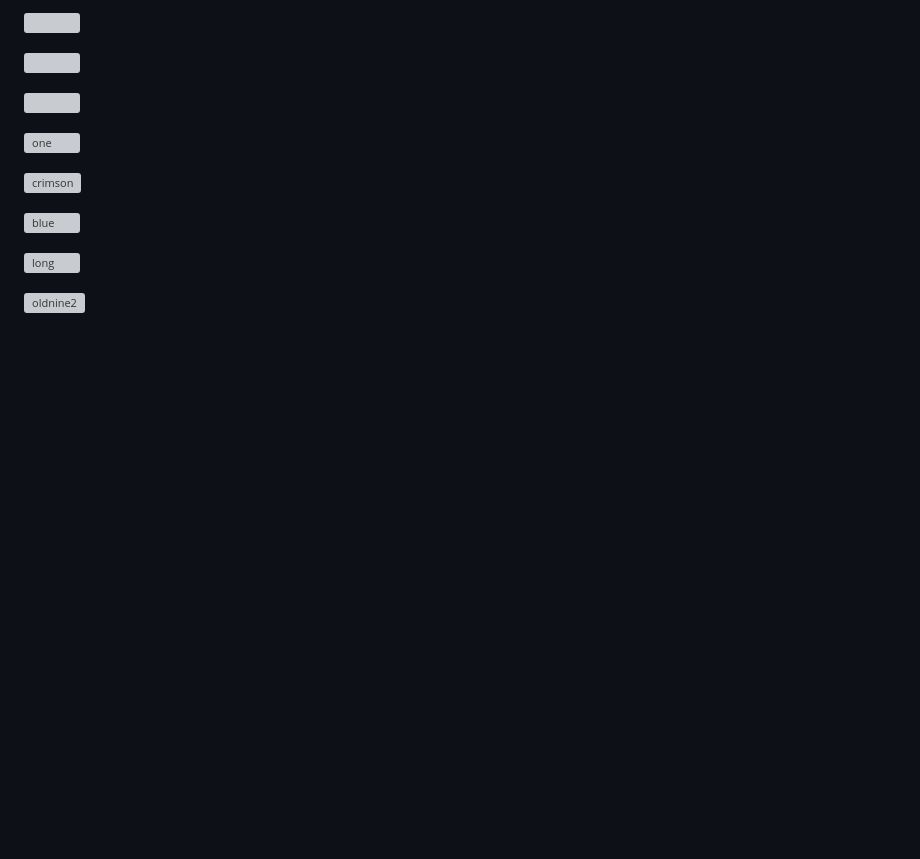
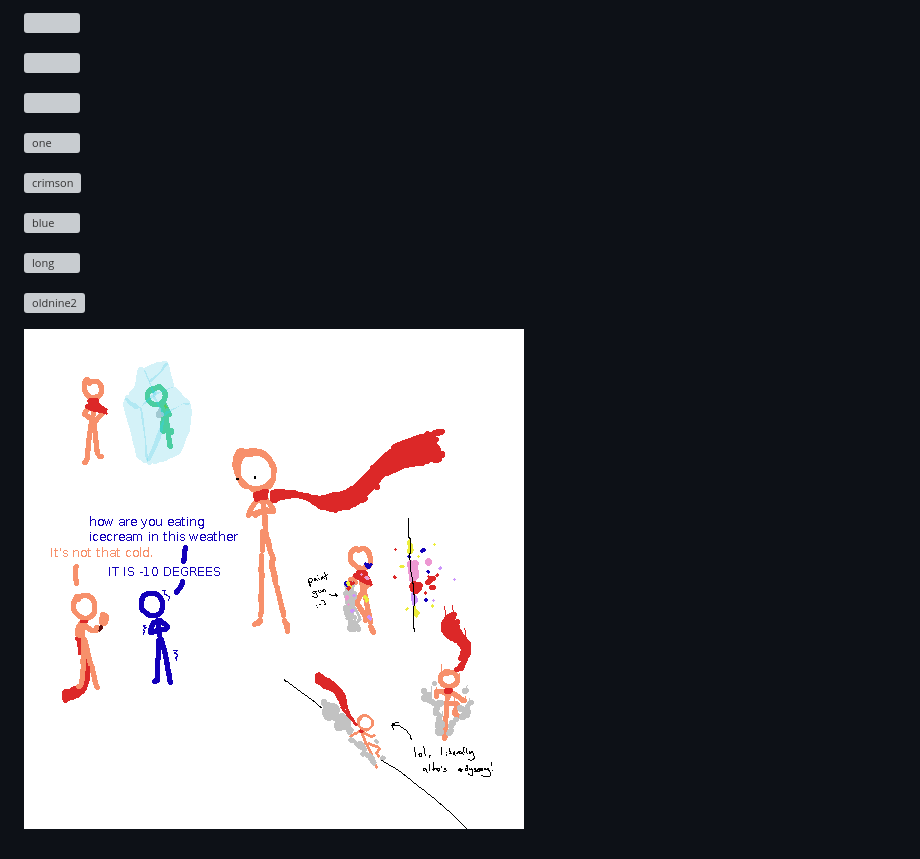
Before and after one commit to spicata/xob, a Markdown page: practice.md, the part around the change. Drawn GitHub-style; pictures changed too: assets/practice/creme.png (added); blank space fills up the shorter version; grey boxes are pictures that could not be loaded.

Commit message:
Creme

```diff
--- a/practice.md
+++ b/practice.md
@@ -29,3 +29,5 @@ latex:
 ![long](assets/practice/long.png)
 
 ![oldnine2](assets/oldnine2.png)
+
+![creme](assets/practice/creme.png)
```
Also changed, not shown: 1 other file.
